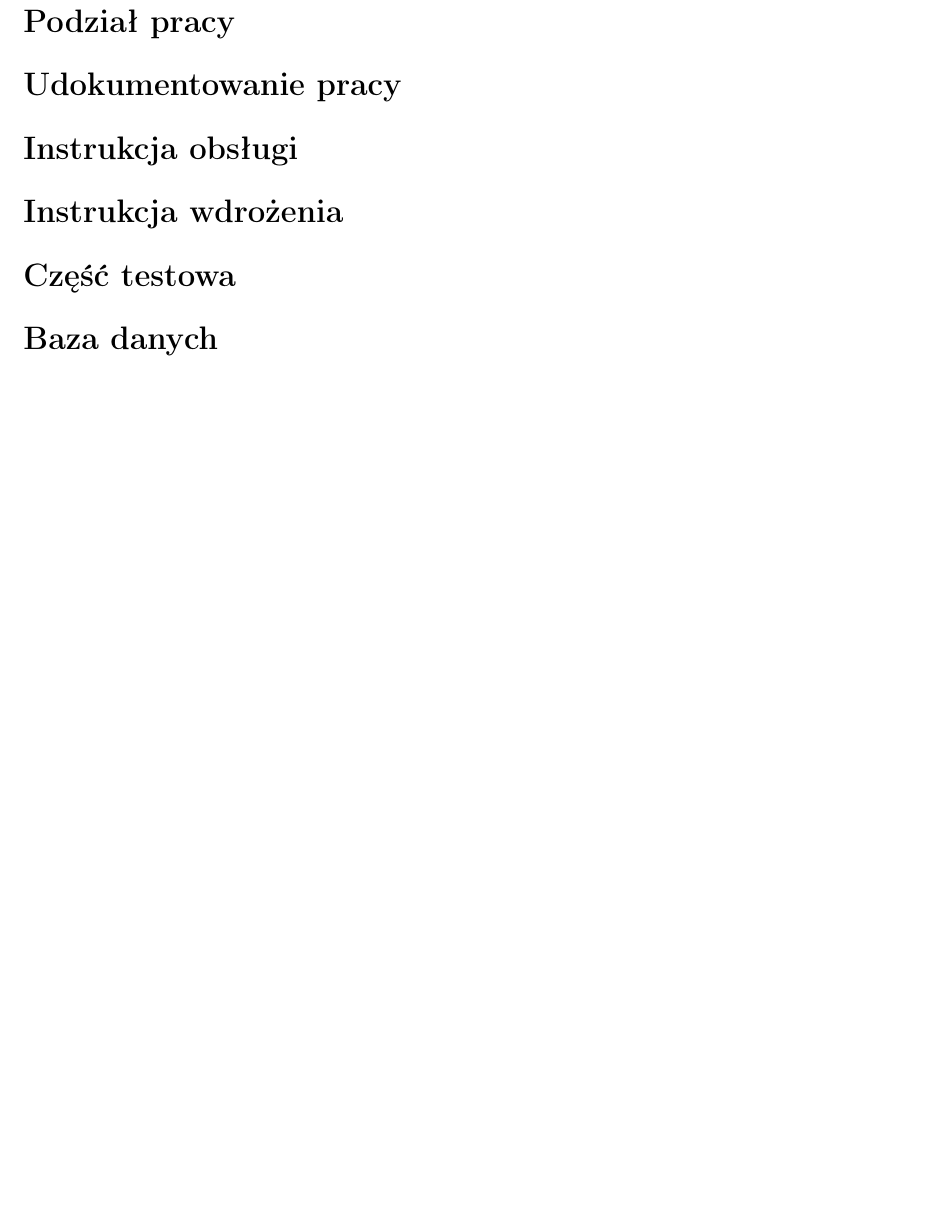
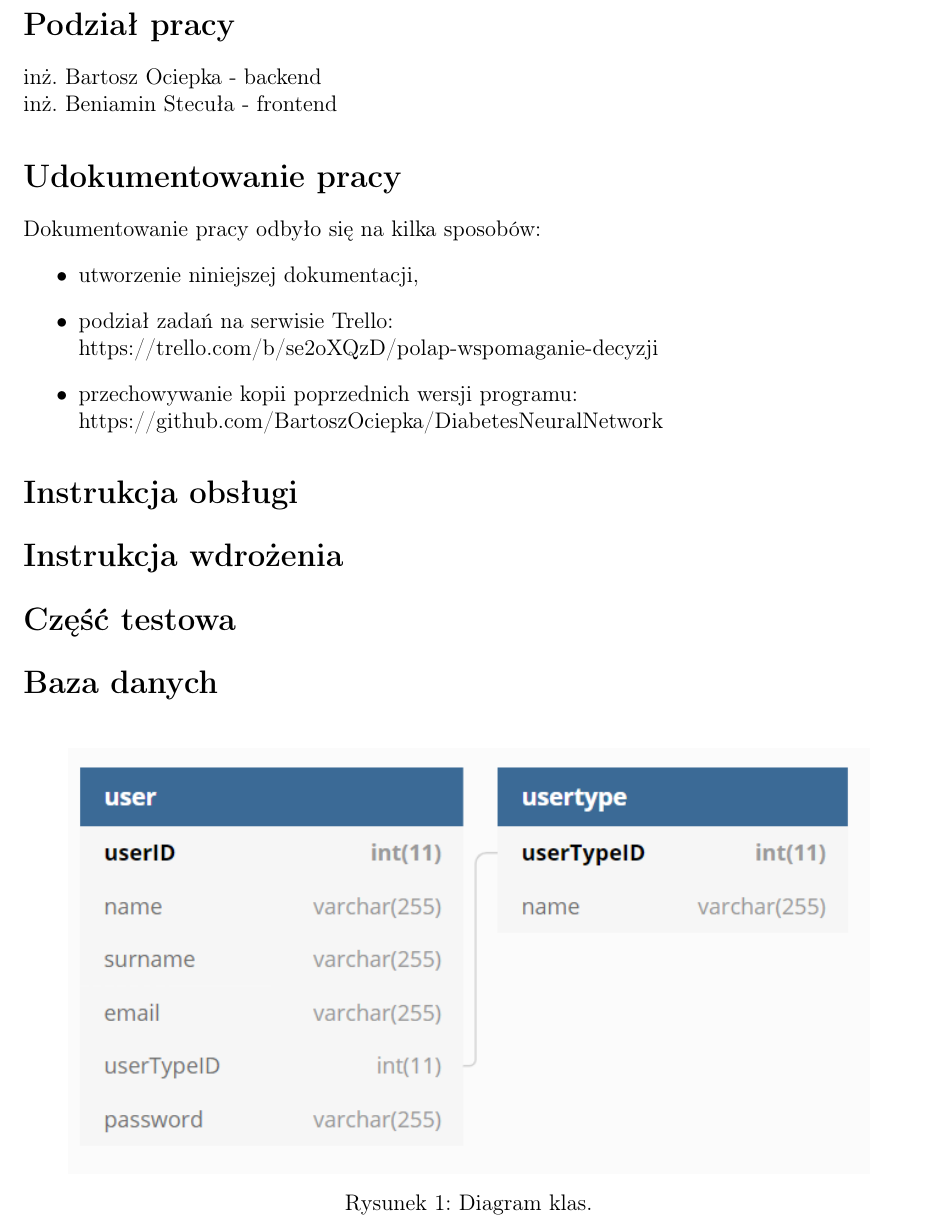
Before and after one commit to BartoszOciepka/DiabetesNeuralNetwork, a LaTeX document (Dokumentacja/Dokumentacja_DiabetesNeuralNetwork.tex): part of page 2 of 2 before the commit and part of page 2 of 3 after it, cut so that both start at the same text, the shorter picture padded with empty space. Compiled offline with pdfLaTeX.

Commit message:
rozszerzenie
fragment dokumentacji

```diff
--- a/Dokumentacja/Dokumentacja_DiabetesNeuralNetwork.tex
+++ b/Dokumentacja/Dokumentacja_DiabetesNeuralNetwork.tex
@@ -95,10 +95,27 @@
 	\date{\today}
 
 	\maketitle
+
+
+
+
+
+
+
 	\newpage
 \section*{Podział pracy}
+	inż. Bartosz Ociepka - backend\\
+	inż. Beniamin Stecuła - frontend
 
 \section*{Udokumentowanie pracy}
+	Dokumentowanie pracy odbyło się na kilka sposobów:
+	\begin{itemize}
+		\item utworzenie niniejszej dokumentacji,
+		\item podział zadań na serwisie Trello:\\
+				https://trello.com/b/se2oXQzD/polap-wspomaganie-decyzji
+		\item przechowywanie kopii poprzednich wersji programu:\\
+				https://github.com/BartoszOciepka/DiabetesNeuralNetwork
+	\end{itemize}
 
 \section*{Instrukcja obsługi}
 
@@ -107,7 +124,17 @@
 \section*{Część testowa}
 
 \section*{Baza danych}
-	\includegraphics[scale=1]{dbdiagram}
+\begin{figure}[h]
+	\centering
+	\centerline{
+	\includegraphics[width=0.9\linewidth]{media/dbdiagram}
+	}
+	\caption{Diagram klas.}
+	\label{fig:dbdiagram}
+\end{figure}
+
+
+
 \section*{Komponenty systemu}
 
 \section*{Algorytm szyfrowania}
```
Also changed, not shown: Dokumentacja/Dokumentacja_DiabetesNeuralNetwork.pdf, Dokumentacja/Dokumentacja_DiabetesNeuralNetwork.tex (2 more changed lines). Lines whose indentation alone changed are shown as unchanged.
